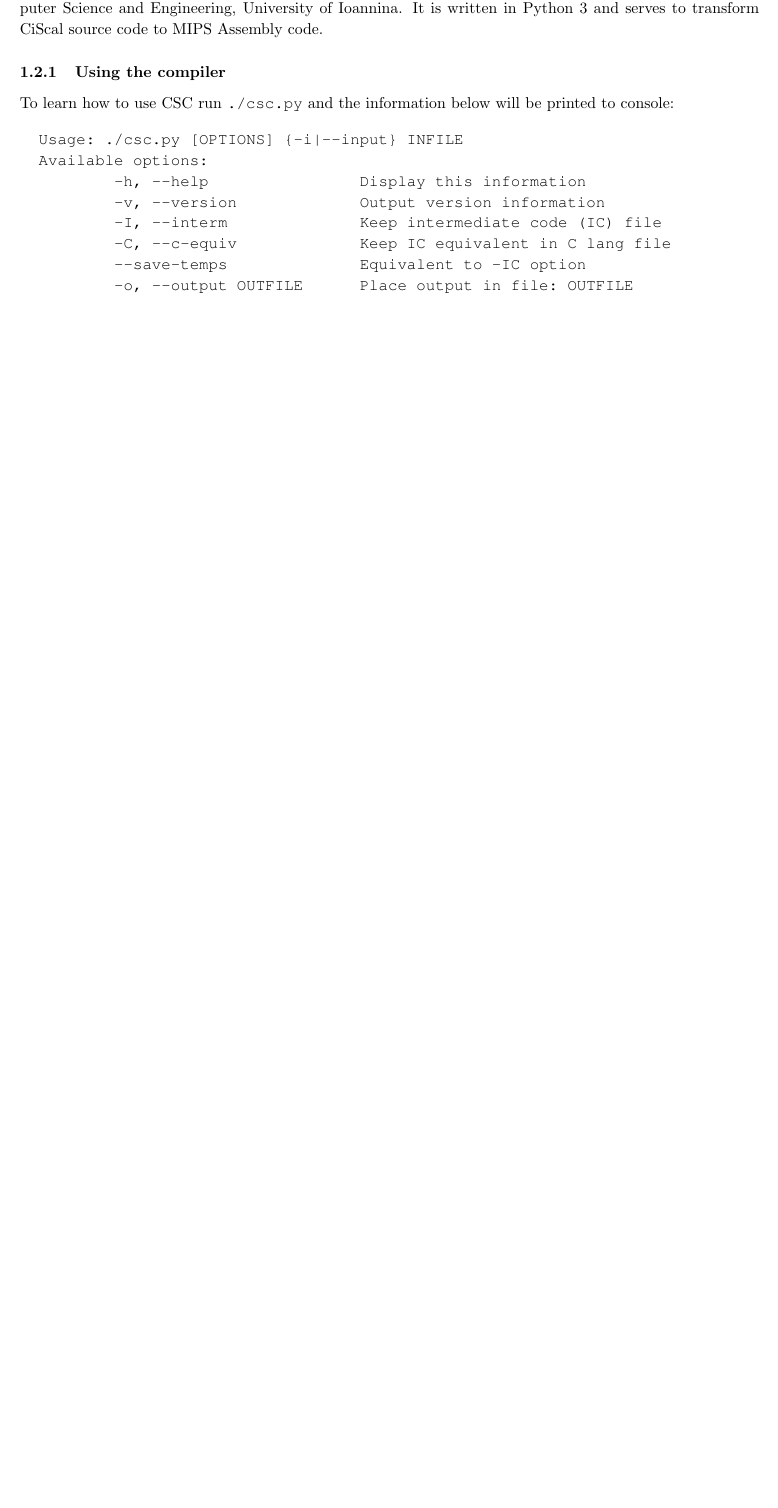
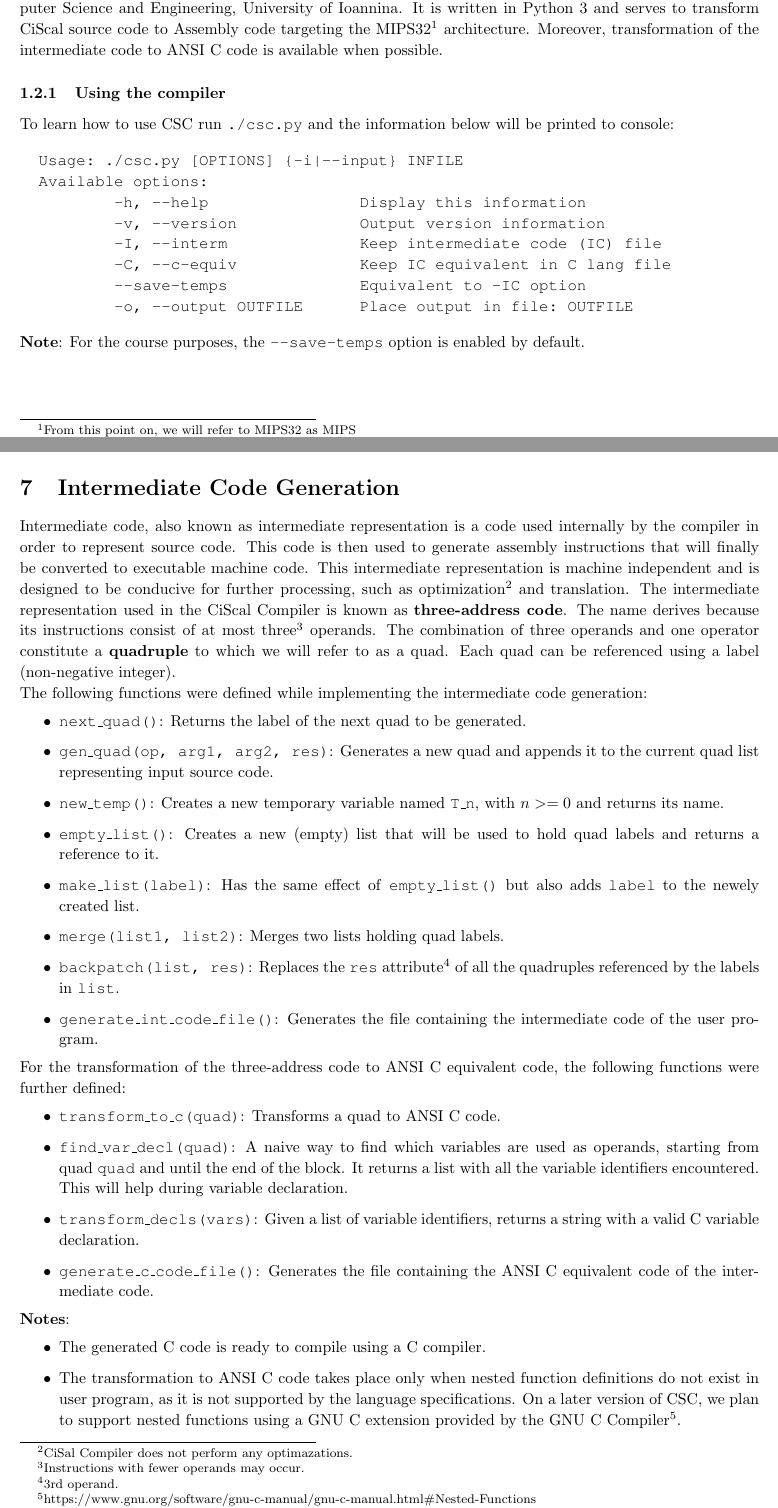
Before and after one commit to gzachos/compilers-course-uoi, a LaTeX document (doc/csc-compiler.tex): part of page 3 of 7 before the commit and two parts of pages 3 and 8 of 8 after it, the two joined at a grey line, cut so that both start at the same text, the shorter picture padded with empty space. The pictures show the PDF file doc/csc-compiler.pdf that the author committed with the source.

Commit message:
Updated doc as of intermediate code generation

```diff
--- a/doc/csc-compiler.tex
+++ b/doc/csc-compiler.tex
@@ -205,7 +205,9 @@ On the other hand, the features below are not supported:
 \subsection{CiScal Compiler}
 CiScal Compiler (CSC) was developed during the MYY802 - Compilers course at the Department of
 Computer Science and Engineering, University of Ioannina. It is written in Python 3 and serves
-to transform CiScal source code to MIPS Assembly code.
+to transform CiScal source code to Assembly code targeting the MIPS32\footnote{From this point on,
+we will refer to MIPS32 as MIPS} architecture. Moreover, transformation of the intermediate code
+to ANSI C code is available when possible.
 
 \subsubsection{Using the compiler}
 To learn how to use CSC run \verb|./csc.py| and the information below will be printed to console:
@@ -221,7 +223,9 @@ To learn how to use CSC run \verb|./csc.py| and the information below will be pr
           -o, --output OUTFILE      Place output in file: OUTFILE
 \end{verbatim}
 
-\pagebreak
+\textbf{Note}: For the course purposes, the \code{--save-temps} option is enabled by default.
+
+\newpage
 
 
 %----------------------------------------------------------------------------------------
@@ -414,6 +418,61 @@ changed to \code{<FACTOR> ::= <OPTIONAL\_SIGN> CONSTANT | (<EXPRESSION>) | ID <I
 \textbf{Important}: This change has no impact in the manipulation of numeric constants in the \code{<SELECT-STAT>}
 rule and consequently an optional sign preceding a case constant is illegal.
 
+%----------------------------------------------------------------------------------------
+%	Intermediate Code Generation
+%----------------------------------------------------------------------------------------
+
+\section{Intermediate Code Generation}
+Intermediate code, also known as intermediate representation is a code used internally by the compiler
+in order to represent source code. This code is then used to generate assembly instructions that will finally
+be converted to executable machine code. This intermediate representation is machine independent
+and is designed to be conducive for further processing, such as optimization\footnote{CiSal Compiler
+does not perform any optimazations.} and translation. The intermediate representation used in the CiScal
+Compiler is known as \textbf{three-address code}. The name derives because its instructions consist of
+at most three\footnote{Instructions with fewer operands may occur.} operands. The combination of three
+operands and one operator constitute a \textbf{quadruple} to which we will refer to as a quad. Each quad
+can be referenced using a label (non-negative integer).
+
+The following functions were defined while implementing the intermediate code generation:
+\begin{itemize}
+ \item \code{next\_quad()}: Returns the label of the next quad to be generated.
+ \item \code{gen\_quad(op, arg1, arg2, res)}: Generates a new quad and appends it to the current quad list
+                                              representing input source code.
+ \item \code{new\_temp()}: Creates a new temporary variable named \code{T\_n}, with $n>=0$ and returns its name.
+ \item \code{empty\_list()}: Creates a new (empty) list that will be used to hold quad labels
+                             and returns a reference to it.
+ \item \code{make\_list(label)}: Has the same effect of \code{empty\_list()} but also adds \code{label} to the
+                                 newely created list.
+ \item \code{merge(list1, list2)}: Merges two lists holding quad labels.
+ \item \code{backpatch(list, res)}: Replaces the \code{res} attribute\footnote{3rd operand.} of all the quadruples referenced by
+                                    the labels in \code{list}.
+ \item \code{generate\_int\_code\_file()}: Generates the file containing the intermediate code of the user program.
+\end{itemize}
+
+
+For the transformation of the three-address code to ANSI C equivalent code, the following functions
+were further defined:
+\begin{itemize}
+ \item \code{transform\_to\_c(quad)}: Transforms a quad to ANSI C code.
+ \item \code{find\_var\_decl(quad)}: A naive way to find which variables are used as operands, starting from
+                                     quad \code{quad} and until the end of the block. It returns a list with all
+                                     the variable identifiers encountered. This will help during variable declaration.
+ \item \code{transform\_decls(vars)}: Given a list of variable identifiers, returns a string with a valid C
+                                      variable declaration.
+ \item \code{generate\_c\_code\_file()}: Generates the file containing the ANSI C equivalent code of the
+                                         intermediate code.
+\end{itemize}
+
+\textbf{Notes}:
+\begin{itemize}
+ \item The generated C code is ready to compile using a C compiler.
+ \item The transformation to ANSI C code takes place only when nested function definitions do not exist
+       in user program, as it is not supported by the language specifications. On a later version of CSC,
+       we plan to support nested functions using a GNU C extension provided by the GNU C
+       Compiler\footnote{https://www.gnu.org/software/gnu-c-manual/gnu-c-manual.html\#Nested-Functions}.
+\end{itemize}
+
+
 % Listing \ref{homework_example} shows a Python script.
 % \pythonscript{homework_example}{Sample Python Script With Highlighting}
 
```
Also changed, not shown: doc/csc-compiler.pdf, doc/csc-compiler.tex (12 more changed lines).
